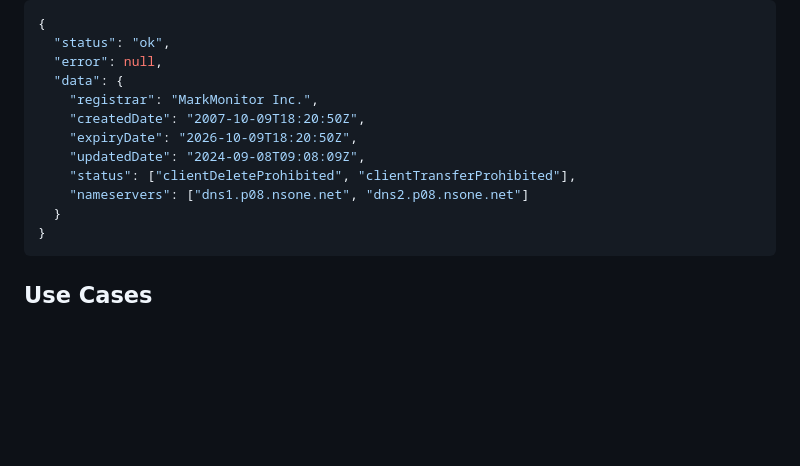
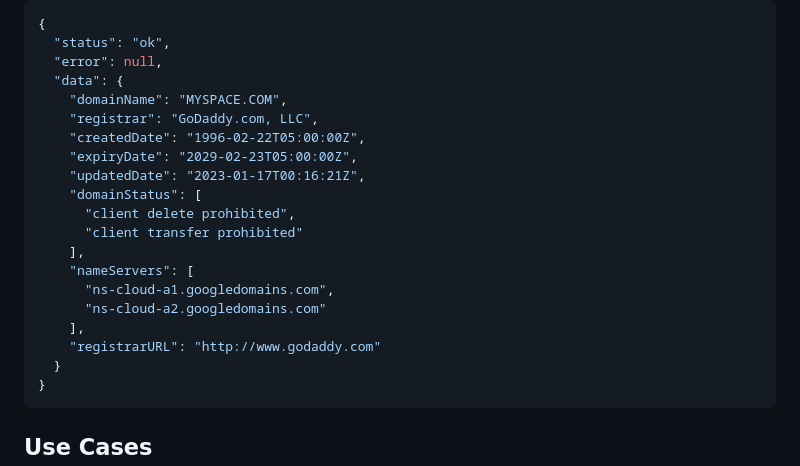
Before and after one commit to apiverve/whois-lookup-python-tutorial, a Markdown page: README.md, the part around the change. GitHub-like rendering; blank space fills up the shorter version.

Commit message:
Initial commit

````diff
--- a/README.md
+++ b/README.md
@@ -142,12 +142,20 @@ response = requests.get(
   "status": "ok",
   "error": null,
   "data": {
-    "registrar": "MarkMonitor Inc.",
-    "createdDate": "2007-10-09T18:20:50Z",
-    "expiryDate": "2026-10-09T18:20:50Z",
-    "updatedDate": "2024-09-08T09:08:09Z",
-    "status": ["clientDeleteProhibited", "clientTransferProhibited"],
-    "nameservers": ["dns1.p08.nsone.net", "dns2.p08.nsone.net"]
+    "domainName": "MYSPACE.COM",
+    "registrar": "GoDaddy.com, LLC",
+    "createdDate": "1996-02-22T05:00:00Z",
+    "expiryDate": "2029-02-23T05:00:00Z",
+    "updatedDate": "2023-01-17T00:16:21Z",
+    "domainStatus": [
+      "client delete prohibited",
+      "client transfer prohibited"
+    ],
+    "nameServers": [
+      "ns-cloud-a1.googledomains.com",
+      "ns-cloud-a2.googledomains.com"
+    ],
+    "registrarURL": "http://www.godaddy.com"
   }
 }
 ```
````
